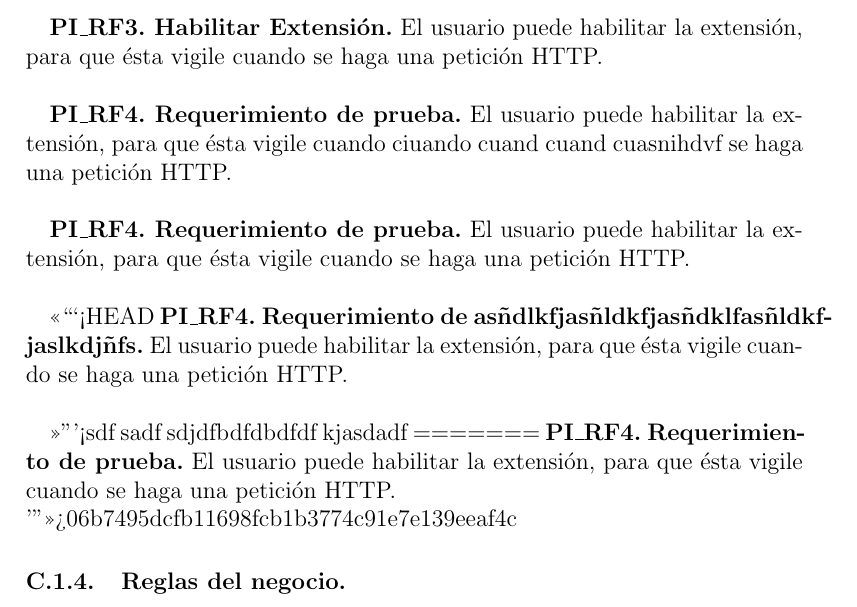
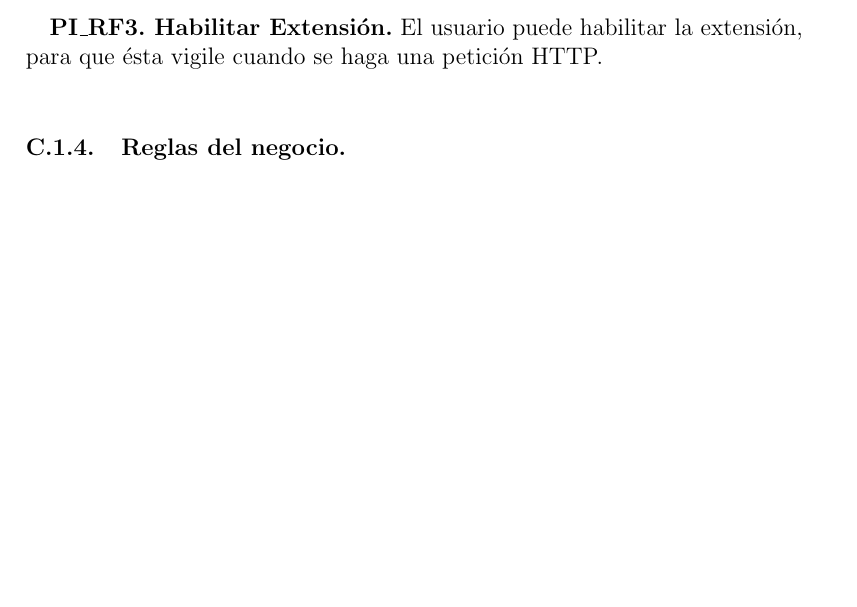
Before and after one commit to bryanblancas/TrabajoTerminal, a LaTeX document (TT2019-B003.tex): part of page 7 of 8, cut so that both start at the same text, the shorter picture padded with empty space. Compiled offline with pdfLaTeX.

Commit message:
BAsurita 2

```diff
--- a/TT2019-B003.tex
+++ b/TT2019-B003.tex
@@ -120,19 +120,6 @@
 				\textbf{PI\_RF2. Deshabilitar extensión.} El usuario puede deshabilitar la extensión, para que ésta no vigile su actividad en el navegador.\\
 
 				\textbf{PI\_RF3. Habilitar Extensión.} El usuario puede habilitar la extensión, para que ésta vigile cuando se haga una petición HTTP.\\
-				%%}
-
-				\textbf{PI\_RF4. Requerimiento de prueba.} El usuario puede habilitar la extensión, para que ésta vigile cuando ciuando cuand cuand cuasnihdvf se haga una petición HTTP.\\
-
-				\textbf{PI\_RF4. Requerimiento de prueba.} El usuario puede habilitar la extensión, para que ésta vigile cuando se haga una petición HTTP.\\
-
-<<<<<<< HEAD
-				\textbf{PI\_RF4. Requerimiento de asñdlkfjasñldkfjasñdklfasñldkfjaslkdjñfs.} El usuario puede habilitar la extensión, para que ésta vigile cuando se haga una petición HTTP.\\
-
- <sdf sadf sdjdfbdfdbdfdf	kjasdadf
-=======
-				\textbf{PI\_RF4. Requerimiento de prueba.} El usuario puede habilitar la extensión, para que ésta vigile cuando se haga una petición HTTP.\\
->>>>>>> 06b7495dcfb11698fcb1b3774c91e7e139eeaf4c
 				}
 			\subsubsection{Reglas del negocio.}
 	\newpage
```
Also changed, not shown: TT2019-B003.pdf, 2 other files.
